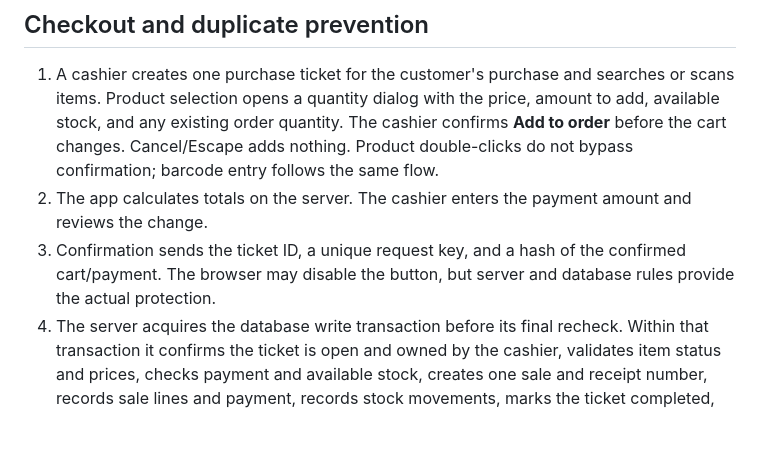
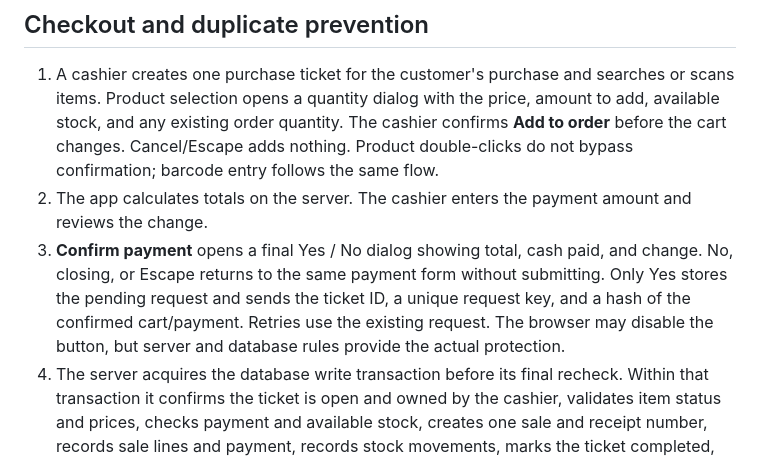
Before and after one commit to ginflorita/sqi-pos, a Markdown page: docs/pos-plan.md, the part around the change. Drawn GitHub-style; blank space fills up the shorter version.

```diff
--- a/docs/pos-plan.md
+++ b/docs/pos-plan.md
@@ -40,7 +40,7 @@ Each cashier opens a shift with an opening cash count. Closing records expected
 
 1. A cashier creates one purchase ticket for the customer's purchase and searches or scans items. Product selection opens a quantity dialog with the price, amount to add, available stock, and any existing order quantity. The cashier confirms **Add to order** before the cart changes. Cancel/Escape adds nothing. Product double-clicks do not bypass confirmation; barcode entry follows the same flow.
 2. The app calculates totals on the server. The cashier enters the payment amount and reviews the change.
-3. Confirmation sends the ticket ID, a unique request key, and a hash of the confirmed cart/payment. The browser may disable the button, but server and database rules provide the actual protection.
+3. **Confirm payment** opens a final Yes / No dialog showing total, cash paid, and change. No, closing, or Escape returns to the same payment form without submitting. Only Yes stores the pending request and sends the ticket ID, a unique request key, and a hash of the confirmed cart/payment. Retries use the existing request. The browser may disable the button, but server and database rules provide the actual protection.
 4. The server acquires the database write transaction before its final recheck. Within that transaction it confirms the ticket is open and owned by the cashier, validates item status and prices, checks payment and available stock, creates one sale and receipt number, records sale lines and payment, records stock movements, marks the ticket completed, and writes the successful-sale audit event.
 5. The app issues an acknowledgement receipt only after commit. Any failed check rolls back the entire sale.
 
```
Also changed, not shown: docs/operations.md (+1 -1 lines), docs/verification.md (+4 -0 lines), docs/screenshots/payment-yes-no.png (added), 2 other files.
